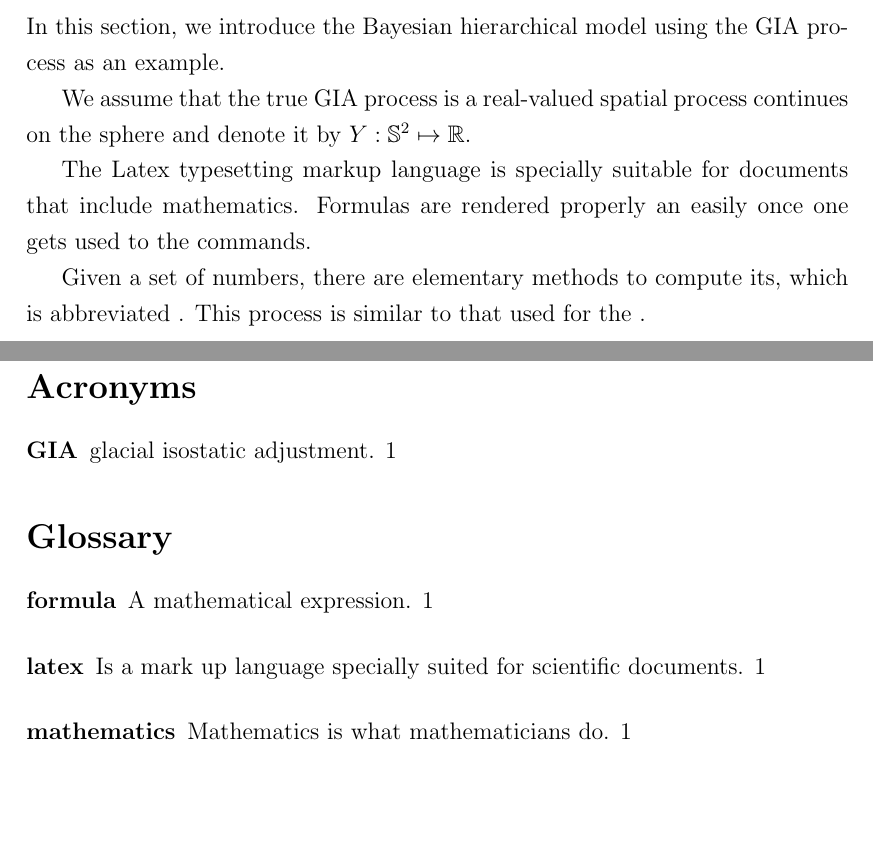
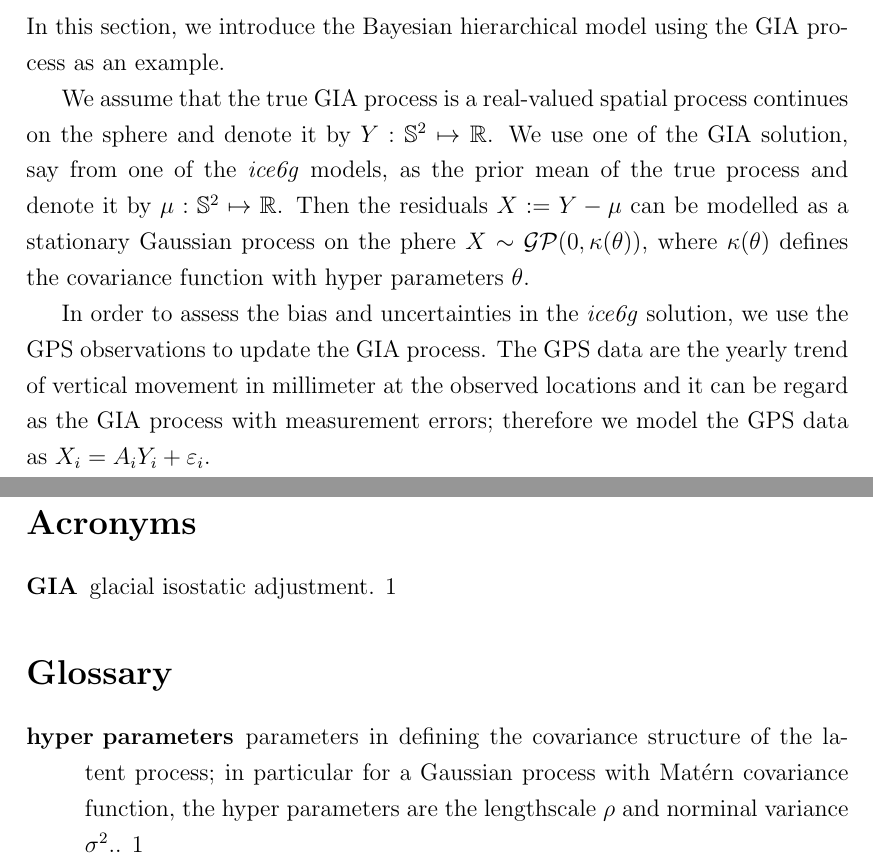
Before and after one commit to shazhe/glbm_doc, a LaTeX document (Glossary/BHM_glossary.tex): two parts of pages 1 and 2 of 2, joined at a grey line, cut so that both start at the same text, the shorter picture padded with empty space. Compiled offline with pdfLaTeX.

Commit message:
update glossary

```diff
--- a/Glossary/BHM_glossary.tex
+++ b/Glossary/BHM_glossary.tex
@@ -26,23 +26,23 @@
 %pdflatex glossaries.tex
 
 \makeglossaries
-\newglossaryentry{latex}
+\newglossaryentry{hyperpars}
 {
-        name=latex,
-        description={Is a mark up language specially suited for
-scientific documents}
+        name=hyper parameters,
+        description={parameters in defining the covariance structure of the latent process; in particular for a Gaussian process with Mat\'{e}rn
+                        covariance function, the hyper parameters are the \gls{lengthscale} $\rho$ and \gls{normvar} $\sigma^2$.}
 }
 
-\newglossaryentry{maths}
+\newglossaryentry{lengthscale}
 {
-        name=mathematics,
-        description={Mathematics is what mathematicians do}
+        name=lengthscale,
+        description={define and usually denoted by $\rho$}
 }
 
-\newglossaryentry{formula}
+\newglossaryentry{normvar}
 {
-        name=formula,
-        description={A mathematical expression}
+        name=norminal variance,
+        description={usually denoted by $\sigma^2$}
 }
 
 \newacronym{gia}{GIA}{glacial isostatic adjustment}
@@ -59,19 +59,10 @@ scientific documents}
 \section{The Bayesian hierarchical model}
 In this section, we introduce the Bayesian hierarchical model using the \acrshort{gia} process as an example.
 
-We assume that the true \acrshort{gia} process is a real-valued spatial process continues on the sphere and denote it by $Y: \mathbb{S}^2 \mapsto \mathbb{R}$.
+We assume that the true \acrshort{gia} process is a real-valued spatial process continues on the sphere and denote it by $Y: \mathbb{S}^2 \mapsto \mathbb{R}$. We use one of the \acrshort{gia} solution, say from one of the \emph{ice6g} models, as the prior mean of the true process and denote it by $\mu: \mathbb{S}^2 \mapsto \mathbb{R}$. Then the residuals $X: = Y - \mu$ can be modelled as a stationary Gaussian process on the phere $X \sim \mathcal{GP}(0, \kappa(\theta))$, where $\kappa(\theta)$ defines the covariance function with \gls{hyperpars} $\theta$.
 
+In order to assess the bias and uncertainties in the \emph{ice6g} solution, we use the GPS observations to update the \acrshort{gia} process. The GPS   data are the yearly trend of vertical movement in millimeter at the observed locations and it can be regard as the \acrshort{gia} process with measurement errors; therefore we model the GPS data as $X_i = A_iY_i + \varepsilon_i$.
 
-
-
-
-The \Gls{latex} typesetting markup language is specially suitable
-for documents that include \gls{maths}. \Glspl{formula} are
-rendered properly an easily once one gets used to the commands.
-
-Given a set of numbers, there are elementary methods to compute
-its, which is abbreviated . This
-process is similar to that used for the .
 
 
 \clearpage
```
Also changed, not shown: Glossary/BHM_glossary.pdf.
